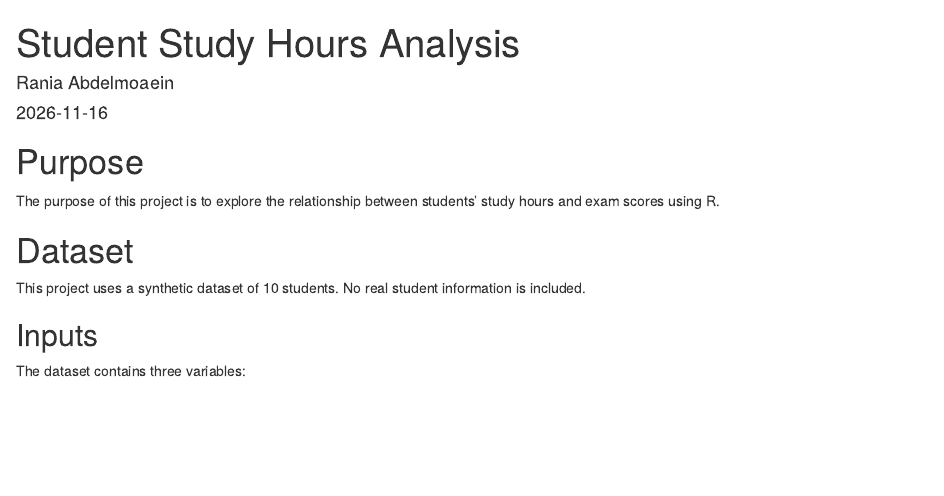
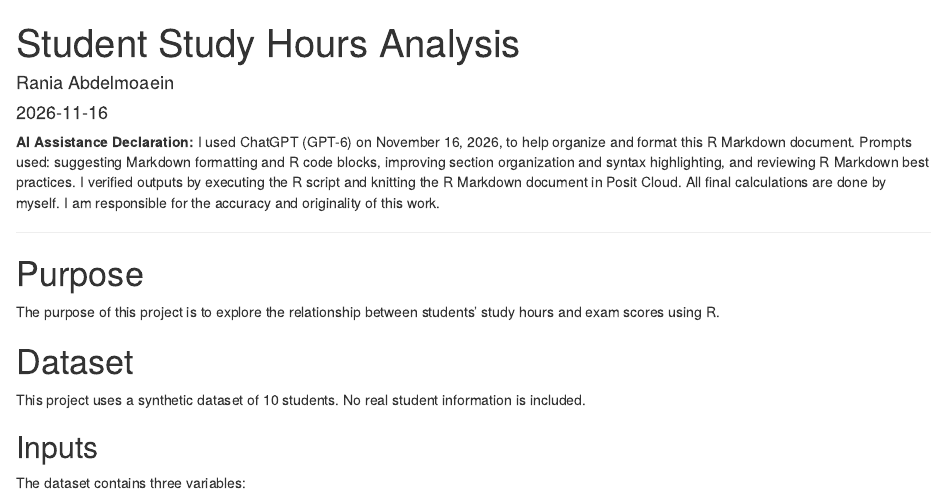
Before and after one commit to RFA-797/markdown-buddy-rania, an R Markdown document (student_analysis.Rmd): the page in a window 1100 px wide, from its top. Rendered offline with R 4.5, knitr and Pandoc, with nearby package versions.

Commit message:
Include AI Assistance Declaration in R Markdown
Added AI Assistance Declaration to document.

```diff
--- a/student_analysis.Rmd
+++ b/student_analysis.Rmd
@@ -4,6 +4,10 @@ title: "Student Study Hours Analysis"
 author: "Rania Abdelmoaein"
 date: "2026-11-16"
 output: html_document
+---
+
+**AI Assistance Declaration:** I used ChatGPT (GPT-6) on November 16, 2026, to help organize and format this R Markdown document. Prompts used: suggesting Markdown formatting and R code blocks, improving section organization and syntax highlighting, and reviewing R Markdown best practices. I verified outputs by executing the R script and knitting the R Markdown document in Posit Cloud. All final calculations are done by myself. I am responsible for the accuracy and originality of this work.
+
 ---
 
 # Purpose
```
